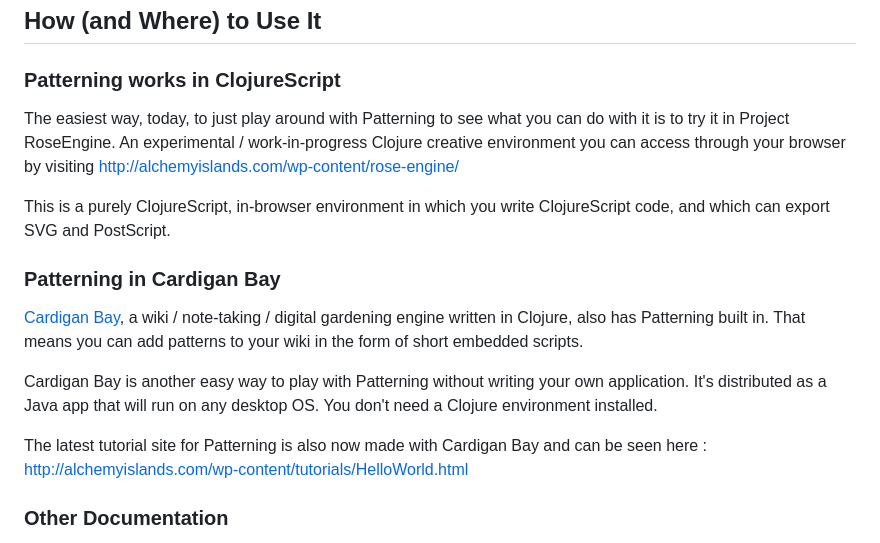
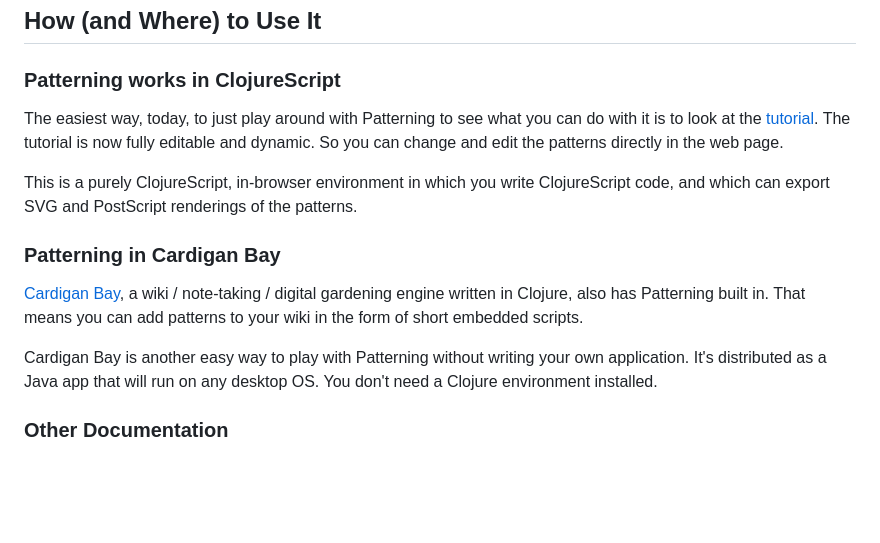
Before and after one commit to interstar/Patterning-Core, a Markdown page: README.md, the part around one of its changes. GitHub-like rendering; blank space fills up the shorter version.

Commit message:
Update README.md
Corrected links to tutorial etc

```diff
--- a/README.md
+++ b/README.md
@@ -18,17 +18,15 @@ A compiled version of this library is now available on Clojars. Include in your
 
 ### Patterning works in ClojureScript
 
-The easiest way, today, to just play around with Patterning to see what you can do with it is to try it in Project RoseEngine. An experimental / work-in-progress Clojure creative environment you can access through your browser by visiting [http://alchemyislands.com/wp-content/rose-engine/](http://alchemyislands.com/wp-content/rose-engine/)
+The easiest way, today, to just play around with Patterning to see what you can do with it is to look at the [tutorial](https://alchemyislands.com/assets/patterning-tutorial/HelloWorld.html). The tutorial is now fully editable and dynamic. So you can change and edit the patterns directly in the web page.
 
-This is a purely ClojureScript, in-browser environment in which you write ClojureScript code, and which can export SVG and PostScript.
+This is a purely ClojureScript, in-browser environment in which you write ClojureScript code, and which can export SVG and PostScript renderings of the patterns.
 
 ### Patterning in Cardigan Bay
 
 [Cardigan Bay](https://github.com/interstar/cardigan-bay), a wiki / note-taking / digital gardening engine written in Clojure, also has Patterning built in. That means you can add patterns to your wiki in the form of short embedded scripts.
 
 Cardigan Bay is another easy way to play with Patterning without writing your own application. It's distributed as a Java app that will run on any desktop OS. You don't need a Clojure environment installed.
-
-The latest tutorial site for Patterning is also now made with Cardigan Bay and can be seen here : [http://alchemyislands.com/wp-content/tutorials/HelloWorld.html](http://alchemyislands.com/wp-content/tutorials/HelloWorld.html)
 
 ### Other Documentation
 
```
Also changed, not shown: other parts of README.md (+3 -3 lines).
